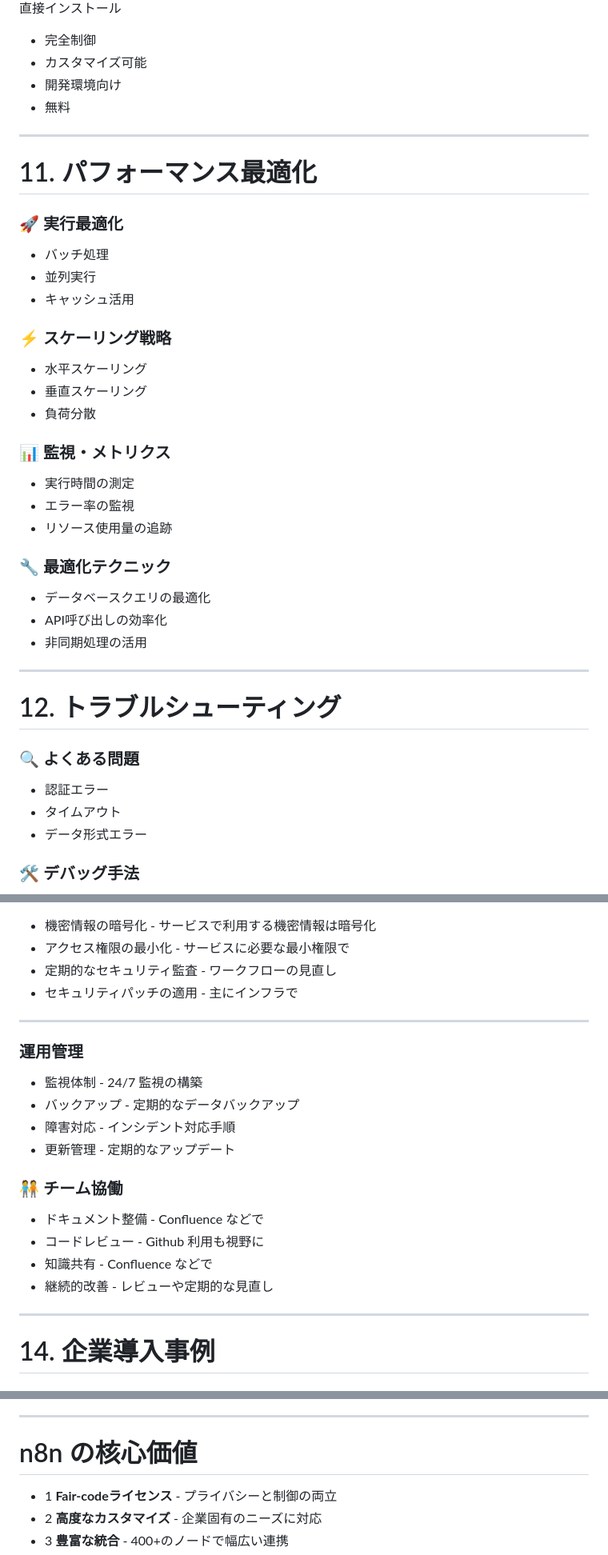
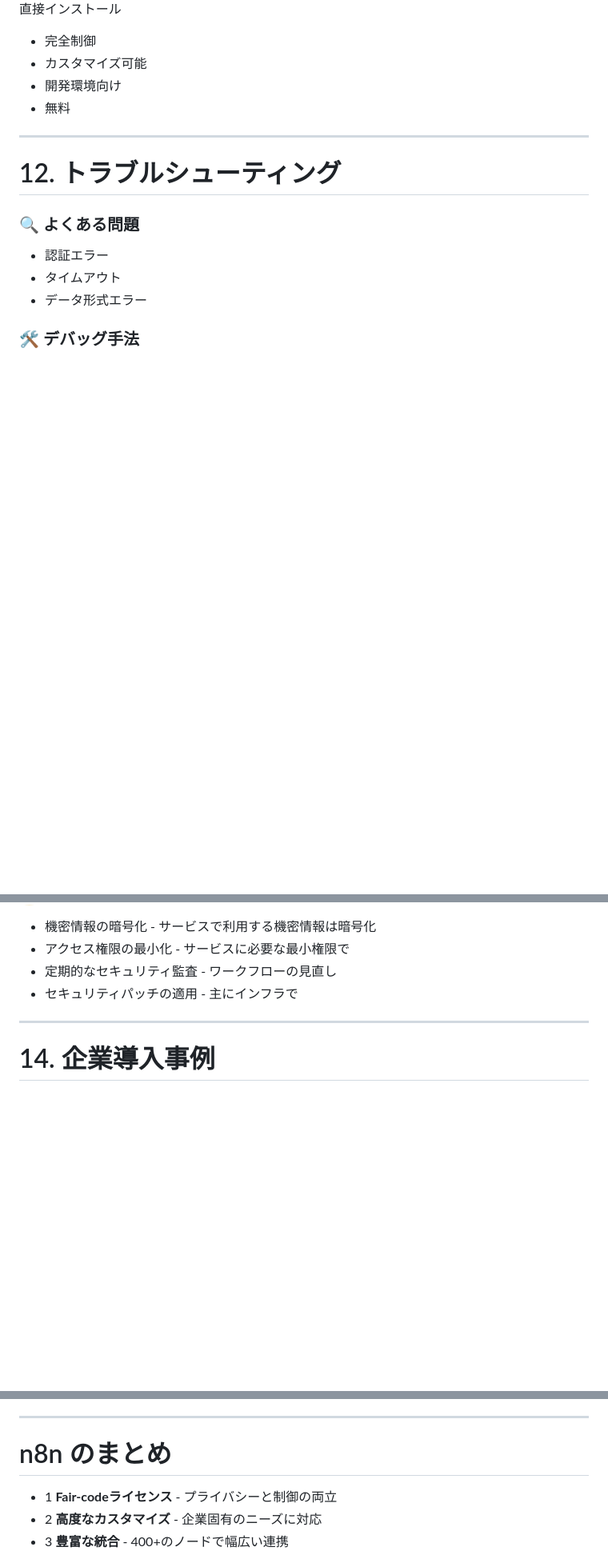
Before and after one commit to syeeel/n8n-study-marp-3, a Markdown page: src/n8n-study.md, 3 parts joined by grey strips. Shown at 80% size. GitHub-like rendering; blank space fills up the shorter version.

Commit message:
Update n8n study documentation by renaming sections for clarity, enhancing formatting with bold text for key points, and removing outdated content to improve overall readability and engagement.

```diff
--- a/src/n8n-study.md
+++ b/src/n8n-study.md
@@ -955,45 +958,6 @@ mermaid.initialize({ startOnLoad: true });
 
 ---
 
-# 11. パフォーマンス最適化
-
-<div style="display: grid; grid-template-columns: 1fr 1fr; grid-template-rows: 1fr 1fr; gap: 10px; height: 46vh;">
-  <div class="card animated" style="padding: 0.6em;">
-    <h3 style="font-size: 1em; margin-bottom: 0.3em;">🚀 実行最適化</h3>
-    <ul style="font-size: 0.9em; line-height: 1.1;">
-      <li>バッチ処理</li>
-      <li>並列実行</li>
-      <li>キャッシュ活用</li>
-    </ul>
-  </div>
-  <div class="card animated" style="padding: 0.6em;">
-    <h3 style="font-size: 1em; margin-bottom: 0.3em;">⚡ スケーリング戦略</h3>
-    <ul style="font-size: 0.9em; line-height: 1.1;">
-      <li>水平スケーリング</li>
-      <li>垂直スケーリング</li>
-      <li>負荷分散</li>
-    </ul>
-  </div>
-  <div class="card animated" style="padding: 0.6em;">
-    <h3 style="font-size: 1em; margin-bottom: 0.3em;">📊 監視・メトリクス</h3>
-    <ul style="font-size: 0.9em; line-height: 1.1;">
-      <li>実行時間の測定</li>
-      <li>エラー率の監視</li>
-      <li>リソース使用量の追跡</li>
-    </ul>
-  </div>
-  <div class="card animated" style="padding: 0.6em;">
-    <h3 style="font-size: 1em; margin-bottom: 0.3em;">🔧 最適化テクニック</h3>
-    <ul style="font-size: 0.9em; line-height: 1.1;">
-      <li>データベースクエリの最適化</li>
-      <li>API呼び出しの効率化</li>
-      <li>非同期処理の活用</li>
-    </ul>
-  </div>
-</div>
-
----
-
 # 12. トラブルシューティング
 
 <div style="display: grid; grid-template-columns: 1fr 1fr; grid-template-rows: 1fr 1fr; gap: 10px; height: 46vh;">
@@ -1051,22 +1015,6 @@ mermaid.initialize({ startOnLoad: true });
 
 ---
 
-### 運用管理
-
-- 監視体制 - 24/7 監視の構築
-- バックアップ - 定期的なデータバックアップ
-- 障害対応 - インシデント対応手順
-- 更新管理 - 定期的なアップデート
-
-### 🧑‍🤝‍🧑 チーム協働
-
-- ドキュメント整備 - Confluence などで
-- コードレビュー - Github 利用も視野に
-- 知識共有 - Confluence などで
-- 継続的改善 - レビューや定期的な見直し
-
----
-
 # 14. 企業導入事例
 
 ### 製造業での活用
@@ -1116,7 +1064,7 @@ mermaid.initialize({ startOnLoad: true });
 
 ---
 
-# n8n の核心価値
+# n8n のまとめ
 
 <div class="card animated">
 <div style="display: flex; justify-content: center; margin: 1em 0 2em 0;">
```
Also changed, not shown: other parts of src/n8n-study.md (+15 -12 lines).
